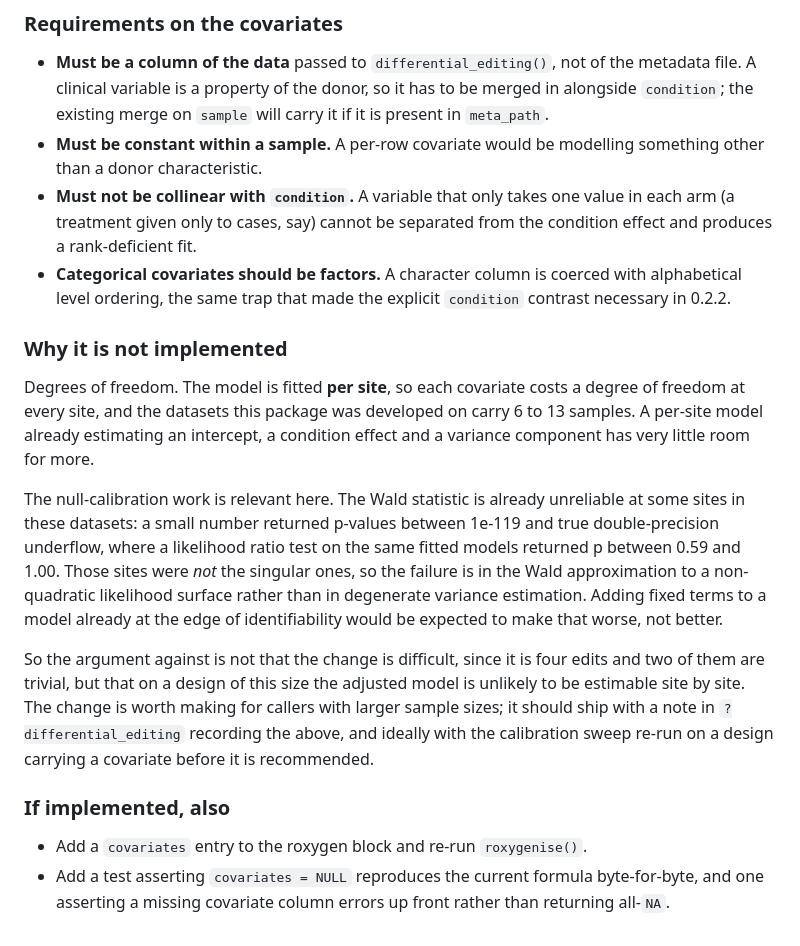
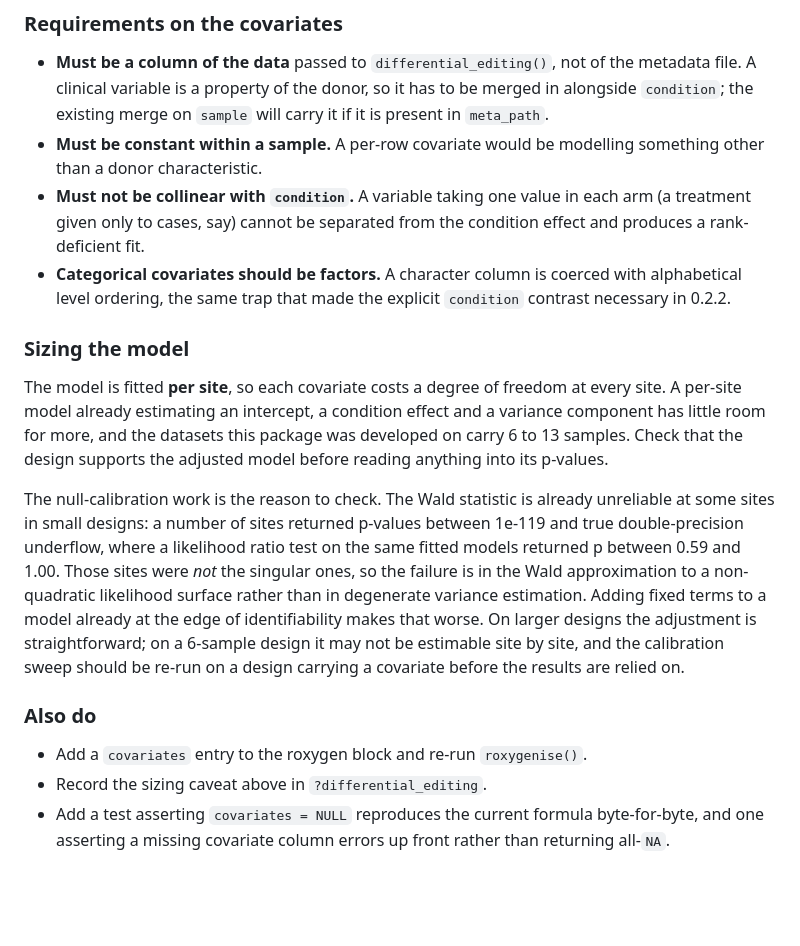
Before and after one commit to pksrivas/MSc_Genomic_Medicine_Saanvi_Jiteendra_2026, a Markdown page: DEVELOPMENT.md, the part around one of its changes. GitHub-like rendering; blank space fills up the shorter version.

```diff
--- a/DEVELOPMENT.md
+++ b/DEVELOPMENT.md
@@ -94,39 +92,36 @@ effect, now adjusted for the covariates.
   carry it if it is present in `meta_path`.
 - **Must be constant within a sample.** A per-row covariate would be modelling
   something other than a donor characteristic.
-- **Must not be collinear with `condition`.** A variable that only takes one
-  value in each arm (a treatment given only to cases, say) cannot be separated
-  from the condition effect and produces a rank-deficient fit.
+- **Must not be collinear with `condition`.** A variable taking one value in
+  each arm (a treatment given only to cases, say) cannot be separated from the
+  condition effect and produces a rank-deficient fit.
 - **Categorical covariates should be factors.** A character column is coerced
   with alphabetical level ordering, the same trap that made the explicit
   `condition` contrast necessary in 0.2.2.
 
-### Why it is not implemented
+### Sizing the model
 
-Degrees of freedom. The model is fitted **per site**, so each covariate costs
-a degree of freedom at every site, and the datasets this package was developed
-on carry 6 to 13 samples. A per-site model already estimating an intercept, a
-condition effect and a variance component has very little room for more.
+The model is fitted **per site**, so each covariate costs a degree of freedom
+at every site. A per-site model already estimating an intercept, a condition
+effect and a variance component has little room for more, and the datasets this
+package was developed on carry 6 to 13 samples. Check that the design supports
+the adjusted model before reading anything into its p-values.
 
-The null-calibration work is relevant here. The Wald statistic is already
-unreliable at some sites in these datasets: a small number returned p-values
+The null-calibration work is the reason to check. The Wald statistic is already
+unreliable at some sites in small designs: a number of sites returned p-values
 between 1e-119 and true double-precision underflow, where a likelihood ratio
 test on the same fitted models returned p between 0.59 and 1.00. Those sites
 were *not* the singular ones, so the failure is in the Wald approximation to a
-non-quadratic likelihood surface rather than in degenerate variance
-estimation. Adding fixed terms to a model already at the edge of
-identifiability would be expected to make that worse, not better.
+non-quadratic likelihood surface rather than in degenerate variance estimation.
+Adding fixed terms to a model already at the edge of identifiability makes that
+worse. On larger designs the adjustment is straightforward; on a 6-sample
+design it may not be estimable site by site, and the calibration sweep should
+be re-run on a design carrying a covariate before the results are relied on.
 
-So the argument against is not that the change is difficult, since it is four
-edits and two of them are trivial, but that on a design of this size the
-adjusted model is unlikely to be estimable site by site. The change is worth
-making for callers with larger sample sizes; it should ship with a note in
-`?differential_editing` recording the above, and ideally with the calibration
-sweep re-run on a design carrying a covariate before it is recommended.
-
-### If implemented, also
+### Also do
 
 - Add a `covariates` entry to the roxygen block and re-run `roxygenise()`.
+- Record the sizing caveat above in `?differential_editing`.
 - Add a test asserting `covariates = NULL` reproduces the current formula
   byte-for-byte, and one asserting a missing covariate column errors up front
   rather than returning all-`NA`.
```
Also changed, not shown: other parts of DEVELOPMENT.md (+24 -26 lines).
